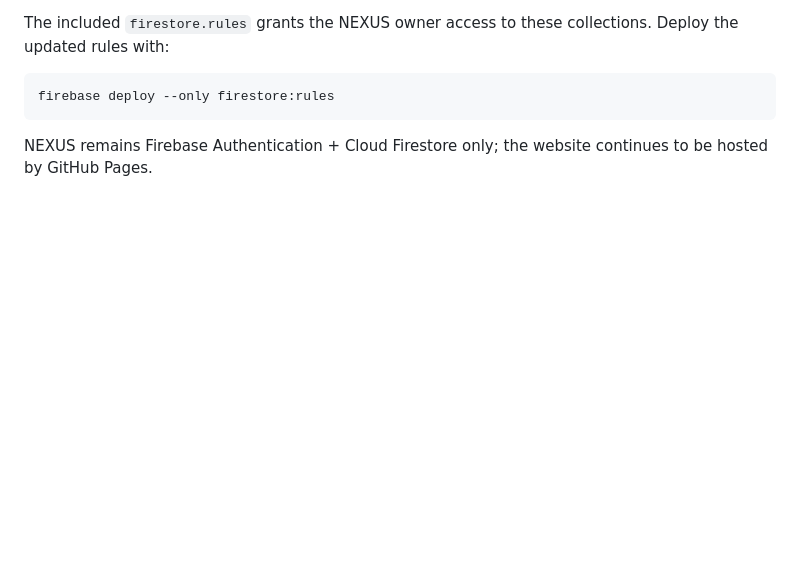
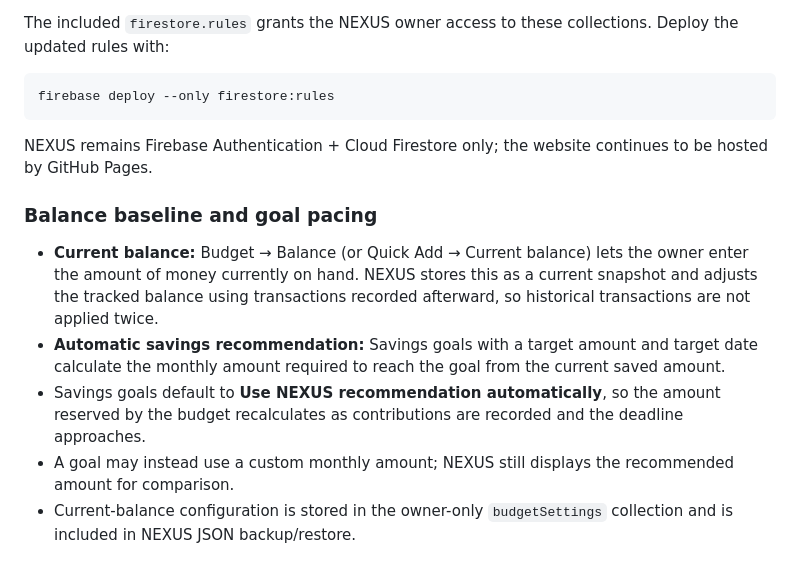
Before and after one commit to Silly-Cheese/NEXUS, a Markdown page: README.md, the part around the change. GitHub-like rendering; blank space fills up the shorter version.

Commit message:
Document balance baseline and automatic savings pacing

````diff
--- a/README.md
+++ b/README.md
@@ -283,3 +283,12 @@ firebase deploy --only firestore:rules
 ```
 
 NEXUS remains Firebase Authentication + Cloud Firestore only; the website continues to be hosted by GitHub Pages.
+
+
+### Balance baseline and goal pacing
+
+- **Current balance:** Budget → Balance (or Quick Add → Current balance) lets the owner enter the amount of money currently on hand. NEXUS stores this as a current snapshot and adjusts the tracked balance using transactions recorded afterward, so historical transactions are not applied twice.
+- **Automatic savings recommendation:** Savings goals with a target amount and target date calculate the monthly amount required to reach the goal from the current saved amount.
+- Savings goals default to **Use NEXUS recommendation automatically**, so the amount reserved by the budget recalculates as contributions are recorded and the deadline approaches.
+- A goal may instead use a custom monthly amount; NEXUS still displays the recommended amount for comparison.
+- Current-balance configuration is stored in the owner-only `budgetSettings` collection and is included in NEXUS JSON backup/restore.
````
